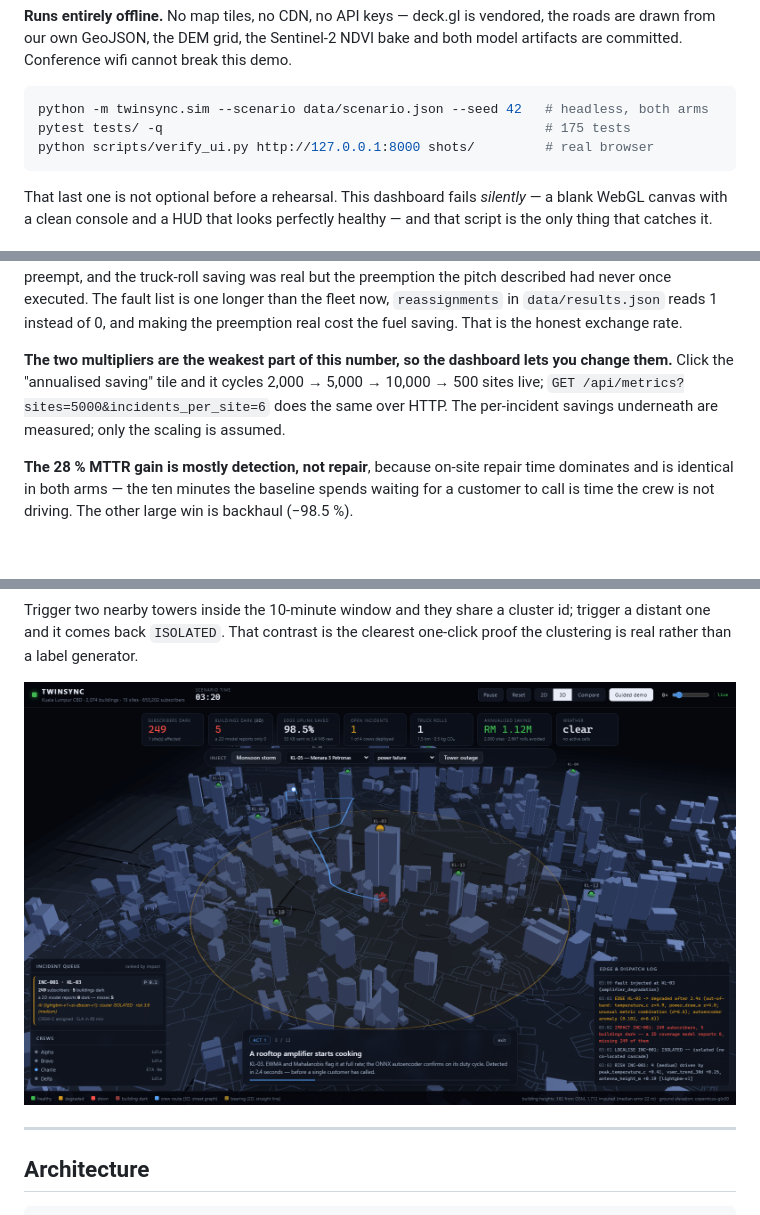
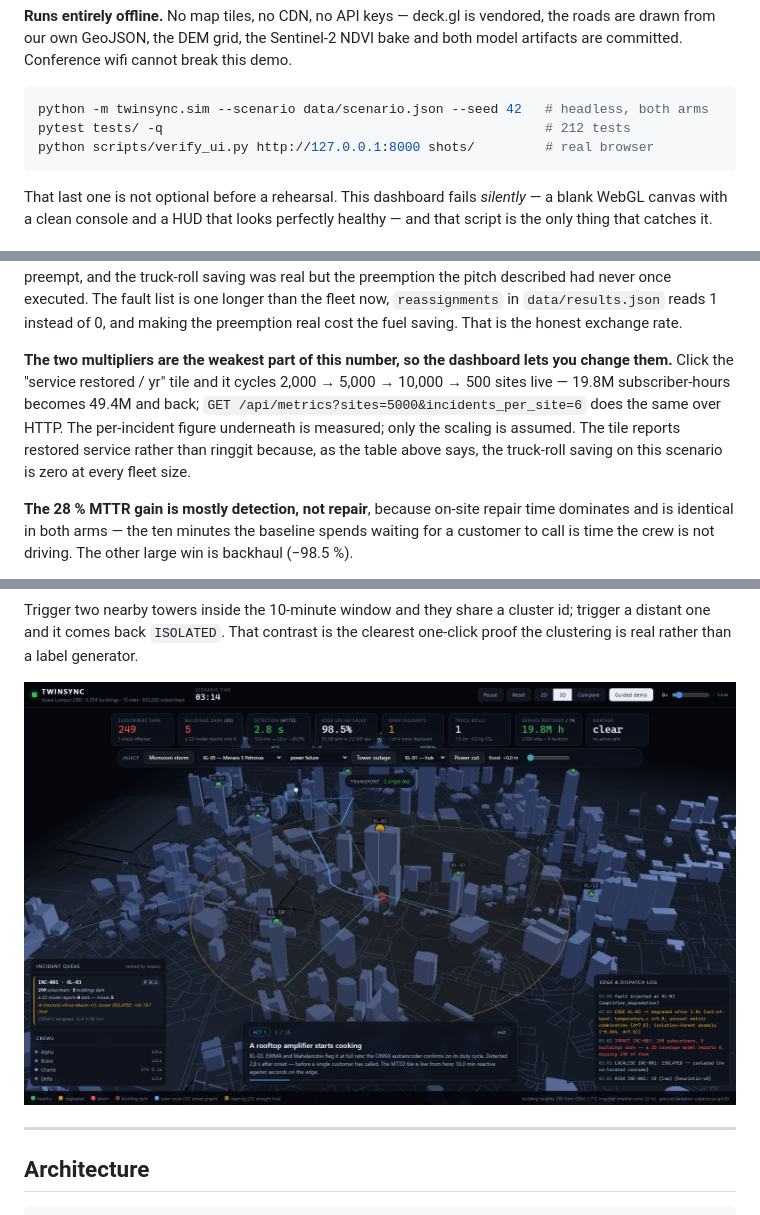
Before and after one commit to chewkeanhong/HACK_MY_071---TwinSync-Real-Time-Operational-Digital-Twin-for-Field-Efficiency, a Markdown page: README.md, 3 parts joined by grey strips. Drawn GitHub-style; pictures changed too: docs/shots/readme-3d.png; blank space fills up the shorter version.

````diff
--- a/README.md
+++ b/README.md
@@ -51,7 +51,7 @@ model artifacts are committed. Conference wifi cannot break this demo.
 
 ```bash
 python -m twinsync.sim --scenario data/scenario.json --seed 42   # headless, both arms
-pytest tests/ -q                                                 # 175 tests
+pytest tests/ -q                                                 # 212 tests
 python scripts/verify_ui.py http://127.0.0.1:8000 shots/         # real browser
 ```
 
@@ -165,9 +165,12 @@ never once executed. The fault list is one longer than the fleet now, `reassignm
 saving. That is the honest exchange rate.
 
 **The two multipliers are the weakest part of this number, so the dashboard lets you
-change them.** Click the "annualised saving" tile and it cycles 2,000 → 5,000 → 10,000 →
-500 sites live; `GET /api/metrics?sites=5000&incidents_per_site=6` does the same over
-HTTP. The per-incident savings underneath are measured; only the scaling is assumed.
+change them.** Click the "service restored / yr" tile and it cycles 2,000 → 5,000 →
+10,000 → 500 sites live — 19.8M subscriber-hours becomes 49.4M and back;
+`GET /api/metrics?sites=5000&incidents_per_site=6` does the same over HTTP. The
+per-incident figure underneath is measured; only the scaling is assumed. The tile reports
+restored service rather than ringgit because, as the table above says, the truck-roll
+saving on this scenario is zero at every fleet size.
 
 **The 28 % MTTR gain is mostly detection, not repair**, because on-site repair time
 dominates and is identical in both arms — the ten minutes the baseline spends waiting
````
Also changed, not shown: other parts of README.md (+18 -0 lines), docs/shots/readme-compare.png, docs/shots/readme-monsoon.png, 3 other files.
